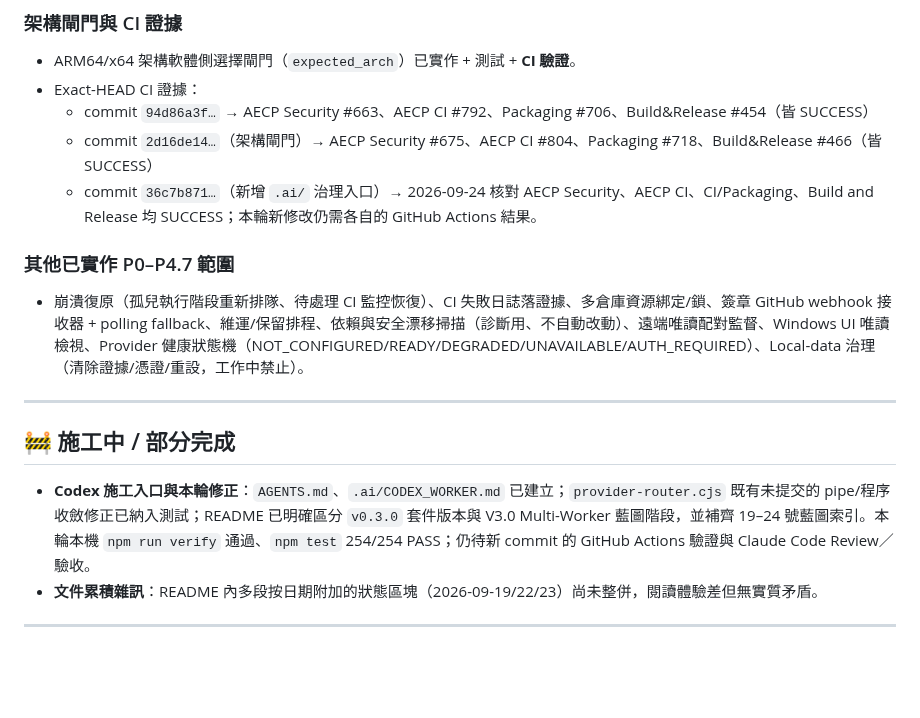
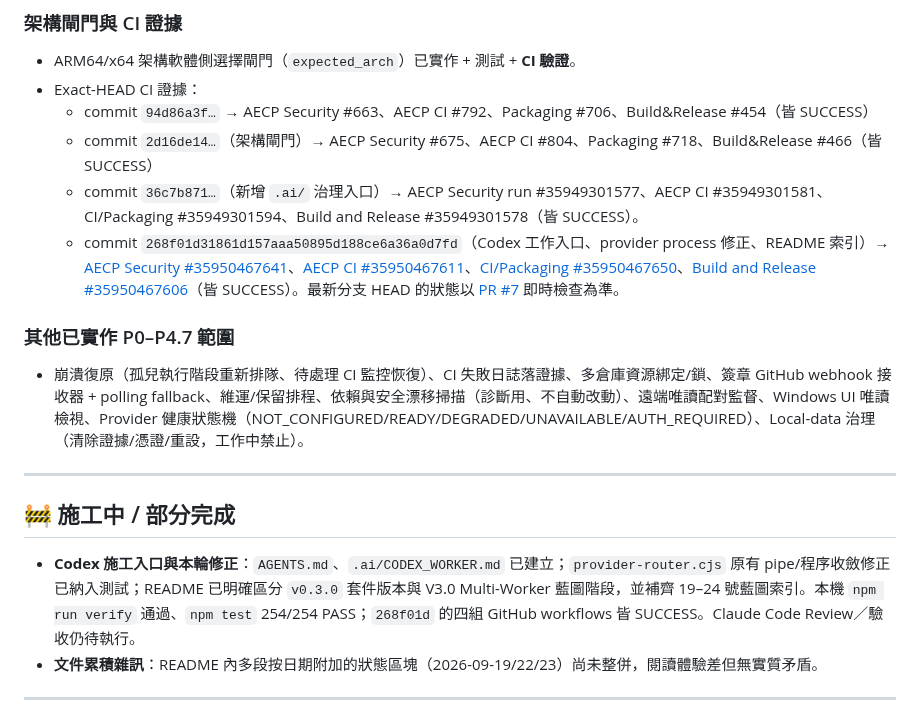
Before and after one commit to Space653000/0_JN1_AIECP, a Markdown page: .ai/STATUS.md, the part around the change. Rendered like a GitHub page; blank space fills up the shorter version.

Commit message:
docs: record Codex tranche CI evidence

```diff
--- a/.ai/STATUS.md
+++ b/.ai/STATUS.md
@@ -43,7 +43,8 @@
 - Exact-HEAD CI 證據：
   - commit `94d86a3f…` → AECP Security #663、AECP CI #792、Packaging #706、Build&Release #454（皆 SUCCESS）
   - commit `2d16de14…`（架構閘門）→ AECP Security #675、AECP CI #804、Packaging #718、Build&Release #466（皆 SUCCESS）
-  - commit `36c7b871…`（新增 `.ai/` 治理入口）→ 2026-09-24 核對 AECP Security、AECP CI、CI/Packaging、Build and Release 均 SUCCESS；本輪新修改仍需各自的 GitHub Actions 結果。
+  - commit `36c7b871…`（新增 `.ai/` 治理入口）→ AECP Security run #35949301577、AECP CI #35949301581、CI/Packaging #35949301594、Build and Release #35949301578（皆 SUCCESS）。
+  - commit `268f01d31861d157aaa50895d188ce6a36a0d7fd`（Codex 工作入口、provider process 修正、README 索引）→ [AECP Security #35950467641](https://github.com/Space653000/0_JN1_AIECP/actions/runs/35950467641)、[AECP CI #35950467611](https://github.com/Space653000/0_JN1_AIECP/actions/runs/35950467611)、[CI/Packaging #35950467650](https://github.com/Space653000/0_JN1_AIECP/actions/runs/35950467650)、[Build and Release #35950467606](https://github.com/Space653000/0_JN1_AIECP/actions/runs/35950467606)（皆 SUCCESS）。最新分支 HEAD 的狀態以 [PR #7](https://github.com/Space653000/0_JN1_AIECP/pull/7) 即時檢查為準。
 
 ### 其他已實作 P0–P4.7 範圍
 - 崩潰復原（孤兒執行階段重新排隊、待處理 CI 監控恢復）、CI 失敗日誌落證據、多倉庫資源綁定/鎖、簽章 GitHub webhook 接收器 + polling fallback、維運/保留排程、依賴與安全漂移掃描（診斷用、不自動改動）、遠端唯讀配對監督、Windows UI 唯讀檢視、Provider 健康狀態機（NOT_CONFIGURED/READY/DEGRADED/UNAVAILABLE/AUTH_REQUIRED）、Local-data 治理（清除證據/憑證/重設，工作中禁止）。
@@ -52,7 +53,7 @@
 
 ## 🚧 施工中 / 部分完成
 
-- **Codex 施工入口與本輪修正**：`AGENTS.md`、`.ai/CODEX_WORKER.md` 已建立；`provider-router.cjs` 既有未提交的 pipe/程序收斂修正已納入測試；README 已明確區分 `v0.3.0` 套件版本與 V3.0 Multi-Worker 藍圖階段，並補齊 19–24 號藍圖索引。本輪本機 `npm run verify` 通過、`npm test` 254/254 PASS；仍待新 commit 的 GitHub Actions 驗證與 Claude Code Review／驗收。
+- **Codex 施工入口與本輪修正**：`AGENTS.md`、`.ai/CODEX_WORKER.md` 已建立；`provider-router.cjs` 原有 pipe/程序收斂修正已納入測試；README 已明確區分 `v0.3.0` 套件版本與 V3.0 Multi-Worker 藍圖階段，並補齊 19–24 號藍圖索引。本機 `npm run verify` 通過、`npm test` 254/254 PASS；`268f01d` 的四組 GitHub workflows 皆 SUCCESS。Claude Code Review／驗收仍待執行。
 - **文件累積雜訊**：README 內多段按日期附加的狀態區塊（2026-09-19/22/23）尚未整併，閱讀體驗差但無實質矛盾。
 
 ---
```
